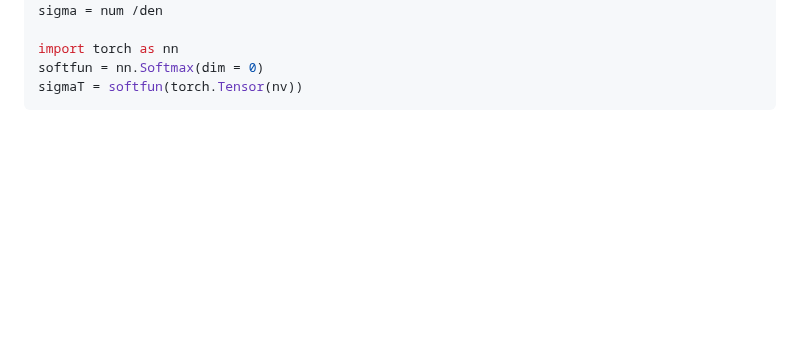
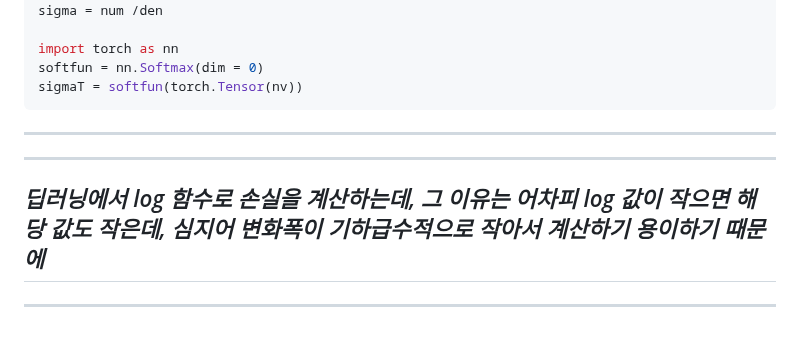
Before and after one commit to 0ginny/TIL, a Markdown page: 240326_DeepLearning_Restart/theory_for_teaching/Mathmatical_base_for_ML.md, the part around the change. GitHub-like rendering; blank space fills up the shorter version.

Commit message:
add why use log function in DL

````diff
--- a/240326_DeepLearning_Restart/theory_for_teaching/Mathmatical_base_for_ML.md
+++ b/240326_DeepLearning_Restart/theory_for_teaching/Mathmatical_base_for_ML.md
@@ -131,3 +131,9 @@ import torch as nn
 softfun = nn.Softmax(dim = 0)
 sigmaT = softfun(torch.Tensor(nv))
 ```
+---
+---
+_딥러닝에서 log 함수로 손실을 계산하는데, 그 이유는 어차피 log 값이 작으면 해당 값도 작은데,
+심지어 변화폭이 기하급수적으로 작아서 계산하기 용이하기 때문에_
+---
+---
````
